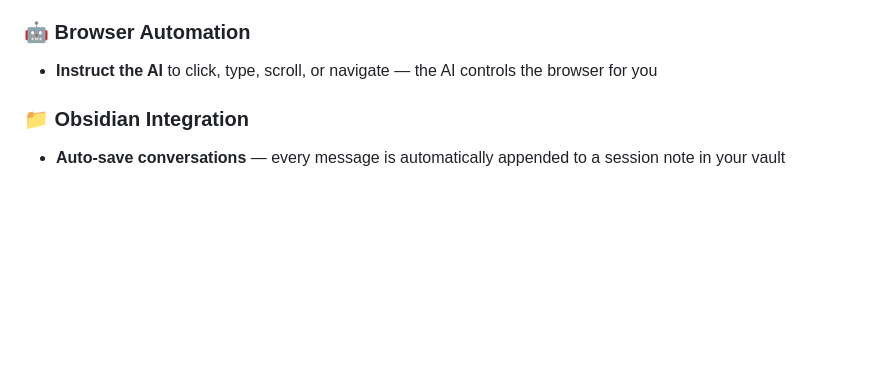
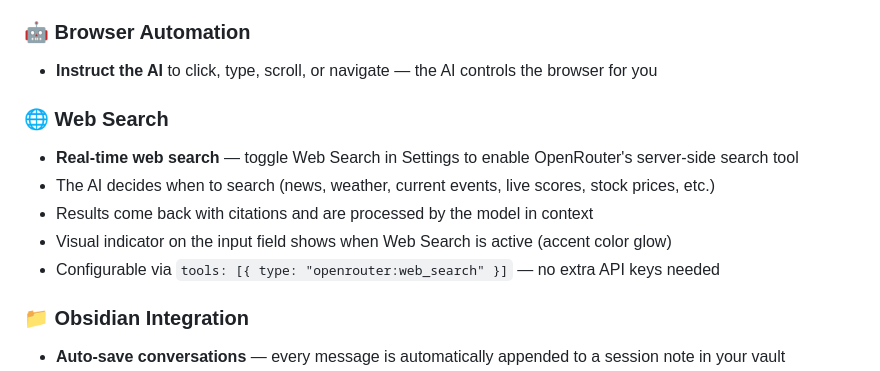
Before and after one commit to radiohost-cloud/openagent, a Markdown page: README.md, the part around the change. Drawn GitHub-style; blank space fills up the shorter version.

Commit message:
docs: add web search feature to README
Co-Authored-By: Claude Opus 4.6 <noreply@anthropic.com>

```diff
--- a/README.md
+++ b/README.md
@@ -41,6 +41,13 @@
 
 ### 🤖 Browser Automation
 - **Instruct the AI** to click, type, scroll, or navigate — the AI controls the browser for you
+
+### 🌐 Web Search
+- **Real-time web search** — toggle Web Search in Settings to enable OpenRouter's server-side search tool
+- The AI decides when to search (news, weather, current events, live scores, stock prices, etc.)
+- Results come back with citations and are processed by the model in context
+- Visual indicator on the input field shows when Web Search is active (accent color glow)
+- Configurable via `tools: [{ type: "openrouter:web_search" }]` — no extra API keys needed
 
 ### 📁 Obsidian Integration
 - **Auto-save conversations** — every message is automatically appended to a session note in your vault
```
